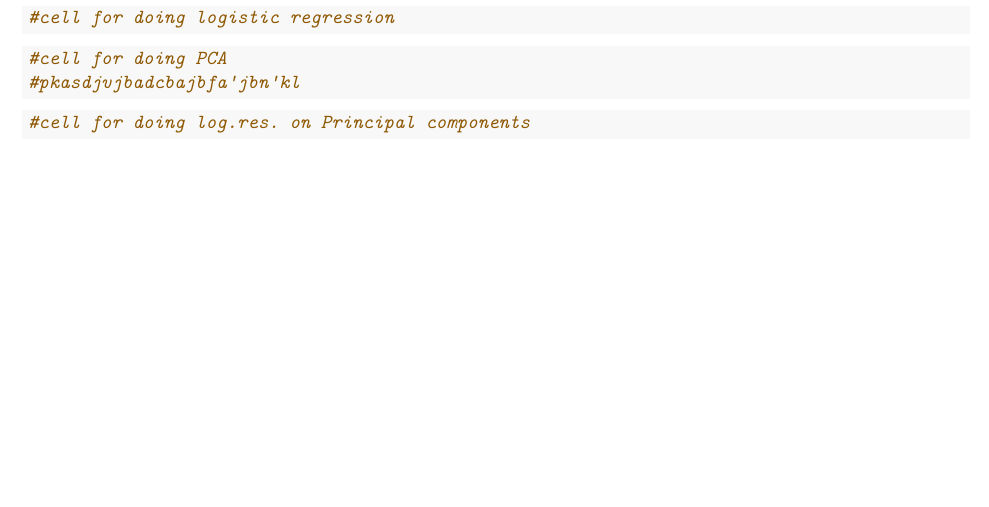
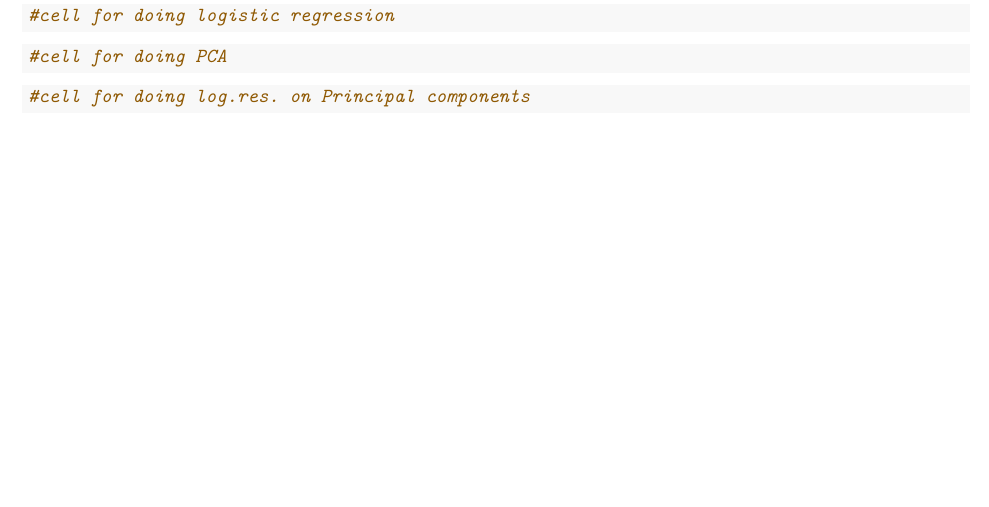
Before and after one commit to wardeiling/Sparse-PCA-and-Gene-Expression, an R Markdown document (Rmarkdown file.Rmd): part of page 2 of 2, cut so that both start at the same text. Rendered offline with R 4.5, knitr and Pandoc, then LaTeX, with nearby package versions; some code elsewhere in the file could not run offline.

Commit message:
Update Rmarkdown file.Rmd

````diff
--- a/Rmarkdown file.Rmd
+++ b/Rmarkdown file.Rmd
@@ -52,7 +52,7 @@ A few quickly made observations: it seems that the tumors have less variance in
 
 ```{r}
 #cell for doing PCA
-#pkasdjvjbadcbajbfa'jbn'kl
+
 
 
 ```
````
